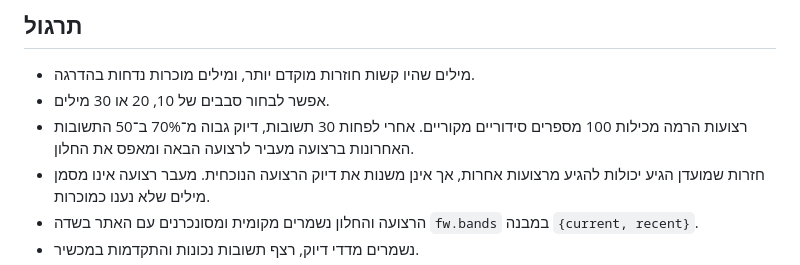
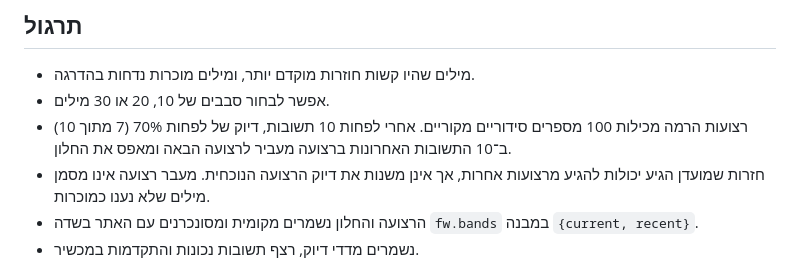
Before and after one commit to meir1997/vocab-app, a Markdown page: ios/README.md, the part around the change. Rendered like a GitHub page.

Commit message:
Clarify advancement criteria for bands in README
Updated the criteria for advancing to the next band based on answer accuracy.

```diff
--- a/ios/README.md
+++ b/ios/README.md
@@ -14,7 +14,7 @@
 
 - מילים שהיו קשות חוזרות מוקדם יותר, ומילים מוכרות נדחות בהדרגה.
 - אפשר לבחור סבבים של 10, 20 או 30 מילים.
-- רצועות הרמה מכילות 100 מספרים סידוריים מקוריים. אחרי לפחות 30 תשובות, דיוק גבוה מ־70% ב־50 התשובות האחרונות ברצועה מעביר לרצועה הבאה ומאפס את החלון.
+- רצועות הרמה מכילות 100 מספרים סידוריים מקוריים. אחרי לפחות 10 תשובות, דיוק של לפחות 70% (7 מתוך 10) ב־10 התשובות האחרונות ברצועה מעביר לרצועה הבאה ומאפס את החלון.
 - חזרות שמועדן הגיע יכולות להגיע מרצועות אחרות, אך אינן משנות את דיוק הרצועה הנוכחית. מעבר רצועה אינו מסמן מילים שלא נענו כמוכרות.
 - הרצועה והחלון נשמרים מקומית ומסונכרנים עם האתר בשדה `fw.bands` במבנה `{current, recent}`.
 - נשמרים מדדי דיוק, רצף תשובות נכונות והתקדמות במכשיר.
```
